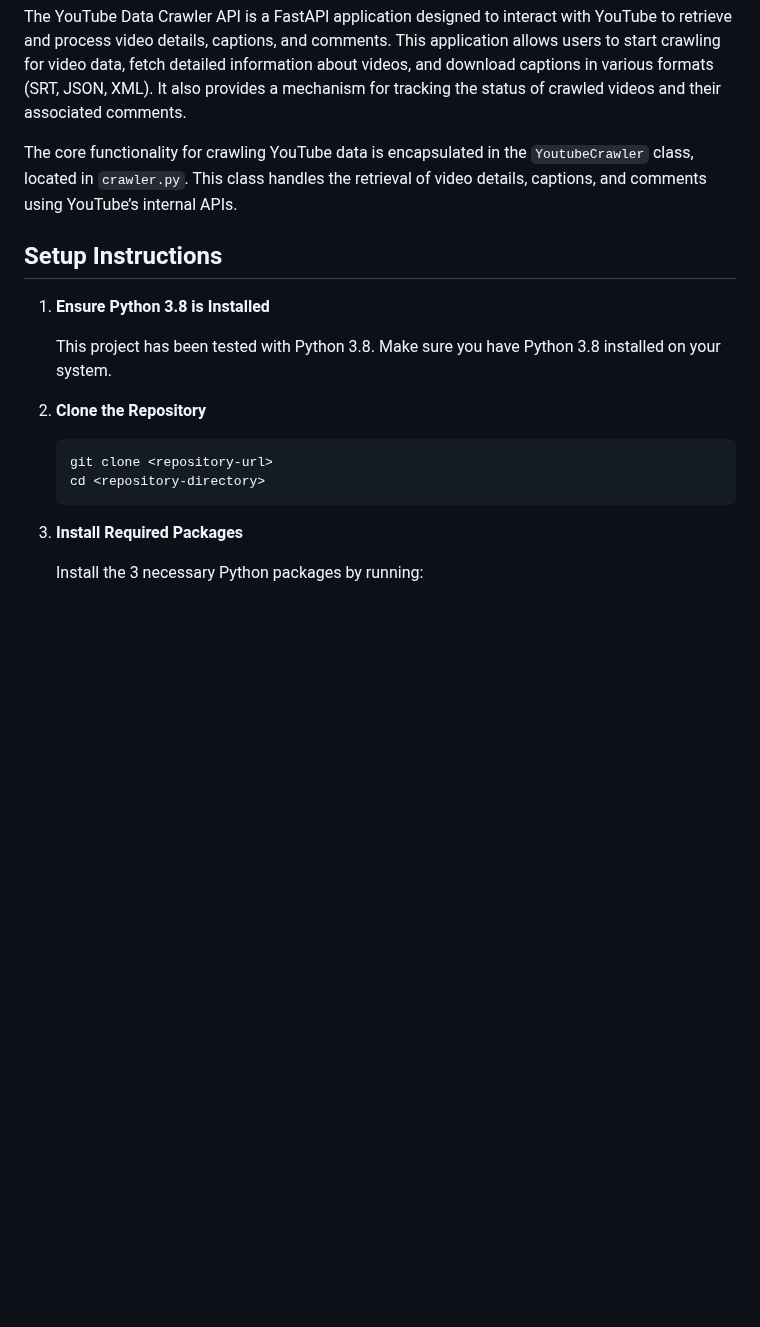
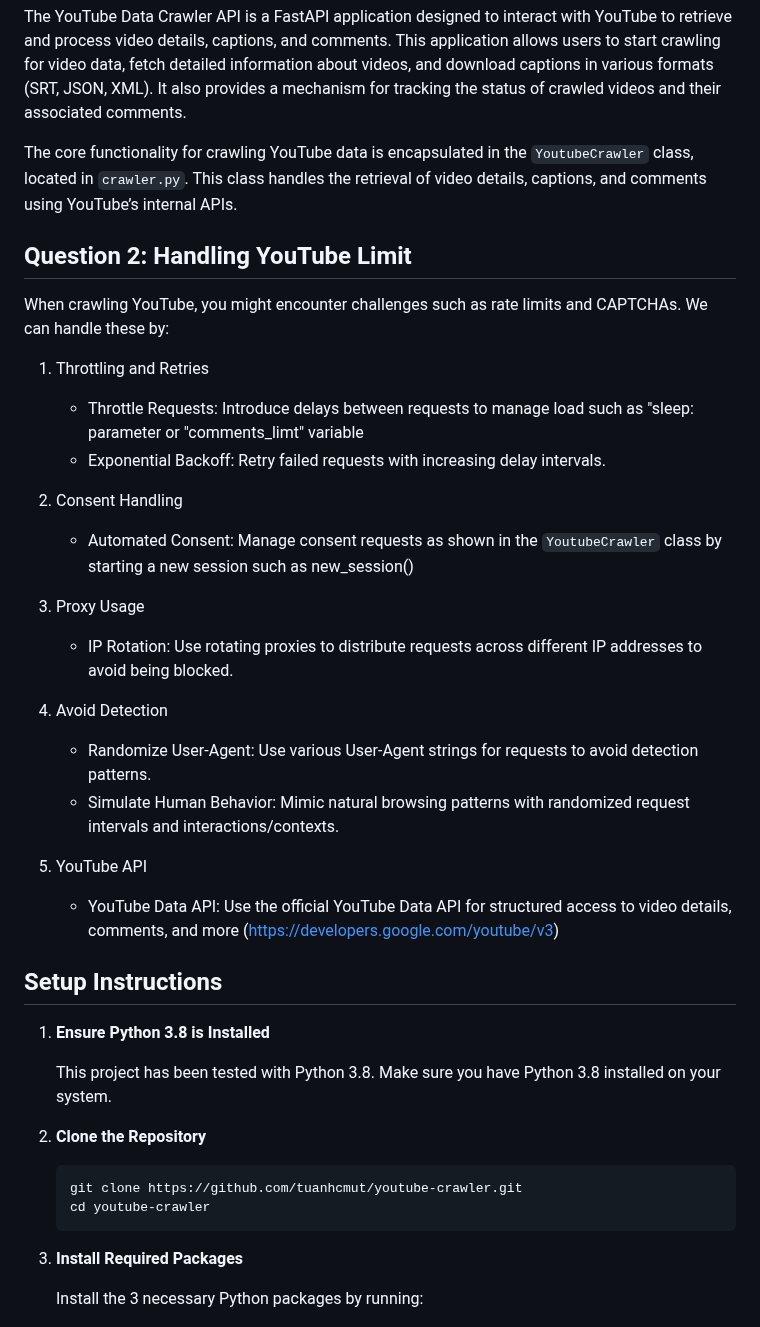
Before and after one commit to tuanhcmut/youtube-crawler, a Markdown page: README.md, the part around the change. GitHub-like rendering; blank space fills up the shorter version.

````diff
--- a/README.md
+++ b/README.md
@@ -5,6 +5,26 @@
 The YouTube Data Crawler API is a FastAPI application designed to interact with YouTube to retrieve and process video details, captions, and comments. This application allows users to start crawling for video data, fetch detailed information about videos, and download captions in various formats (SRT, JSON, XML). It also provides a mechanism for tracking the status of crawled videos and their associated comments.
 
 The core functionality for crawling YouTube data is encapsulated in the `YoutubeCrawler` class, located in `crawler.py`. This class handles the retrieval of video details, captions, and comments using YouTube’s internal APIs.
+
+## Question 2: Handling YouTube Limit
+When crawling YouTube, you might encounter challenges such as rate limits and CAPTCHAs. We can handle these by:
+
+1. Throttling and Retries
+   - Throttle Requests: Introduce delays between requests to manage load such as "sleep: parameter or "comments_limt" variable
+   - Exponential Backoff: Retry failed requests with increasing delay intervals.
+
+2. Consent Handling
+   - Automated Consent: Manage consent requests as shown in the `YoutubeCrawler` class by starting a new session such as new_session()
+
+3. Proxy Usage
+   - IP Rotation: Use rotating proxies to distribute requests across different IP addresses to avoid being blocked.
+
+4. Avoid Detection
+   - Randomize User-Agent: Use various User-Agent strings for requests to avoid detection patterns.
+   - Simulate Human Behavior: Mimic natural browsing patterns with randomized request intervals and interactions/contexts.
+
+5. YouTube API
+   - YouTube Data API: Use the official YouTube Data API for structured access to video details, comments, and more (https://developers.google.com/youtube/v3)
 
 ## Setup Instructions
 
@@ -15,8 +35,8 @@ The core functionality for crawling YouTube data is encapsulated in the `Youtube
 2. **Clone the Repository**
 
     ```bash
-    git clone <repository-url>
-    cd <repository-directory>
+    git clone https://github.com/tuanhcmut/youtube-crawler.git
+    cd youtube-crawler
     ```
 
 3. **Install Required Packages**
````
